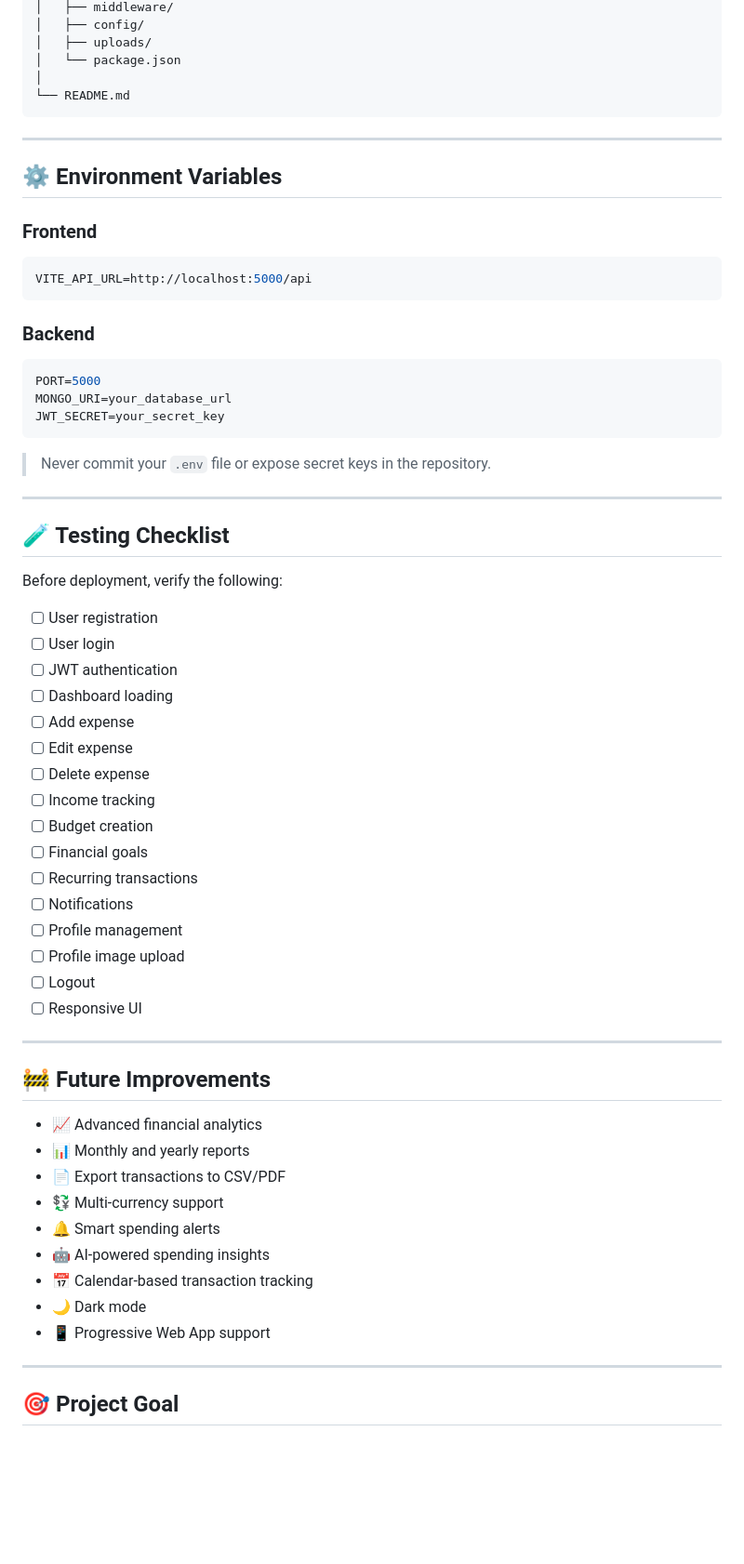
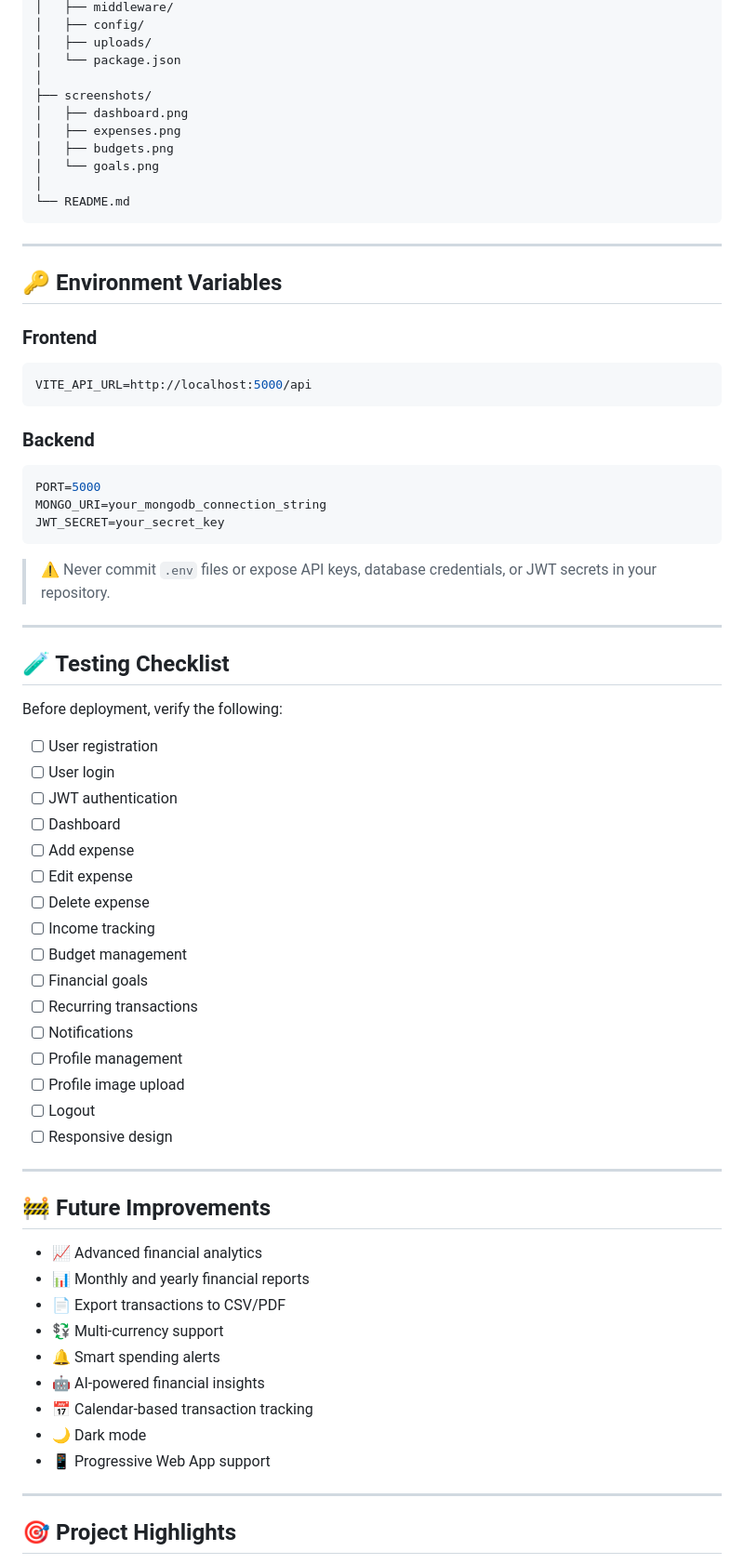
Before and after one commit to Pikanshi1/expense-tracker, a Markdown page: README.md, the part around one of its changes. Shown at 93% size. GitHub-like rendering; blank space fills up the shorter version.

````diff
--- a/README.md
+++ b/README.md
@@ -258,12 +354,18 @@ Expense-Tracker/
 │   ├── uploads/
 │   └── package.json
 │
+├── screenshots/
+│   ├── dashboard.png
+│   ├── expenses.png
+│   ├── budgets.png
+│   └── goals.png
+│
 └── README.md
 ```
 
 ---
 
-## ⚙️ Environment Variables
+## 🔑 Environment Variables
 
 ### Frontend
 
@@ -275,11 +377,11 @@ VITE_API_URL=http://localhost:5000/api
 
 ```env
 PORT=5000
-MONGO_URI=your_database_url
+MONGO_URI=your_mongodb_connection_string
 JWT_SECRET=your_secret_key
 ```
 
-> Never commit your `.env` file or expose secret keys in the repository.
+> ⚠️ Never commit `.env` files or expose API keys, database credentials, or JWT secrets in your repository.
 
 ---
 
@@ -287,38 +389,38 @@ JWT_SECRET=your_secret_key
 
 Before deployment, verify the following:
 
-* [ ] User registration
-* [ ] User login
-* [ ] JWT authentication
-* [ ] Dashboard loading
-* [ ] Add expense
-* [ ] Edit expense
-* [ ] Delete expense
-* [ ] Income tracking
-* [ ] Budget creation
-* [ ] Financial goals
-* [ ] Recurring transactions
-* [ ] Notifications
-* [ ] Profile management
-* [ ] Profile image upload
-* [ ] Logout
-* [ ] Responsive UI
+- [ ] User registration
+- [ ] User login
+- [ ] JWT authentication
+- [ ] Dashboard
+- [ ] Add expense
+- [ ] Edit expense
+- [ ] Delete expense
+- [ ] Income tracking
+- [ ] Budget management
+- [ ] Financial goals
+- [ ] Recurring transactions
+- [ ] Notifications
+- [ ] Profile management
+- [ ] Profile image upload
+- [ ] Logout
+- [ ] Responsive design
 
 ---
 
 ## 🚧 Future Improvements
 
-* 📈 Advanced financial analytics
-* 📊 Monthly and yearly reports
-* 📄 Export transactions to CSV/PDF
-* 💱 Multi-currency support
-* 🔔 Smart spending alerts
-* 🤖 AI-powered spending insights
-* 📅 Calendar-based transaction tracking
-* 🌙 Dark mode
-* 📱 Progressive Web App support
+- 📈 Advanced financial analytics
+- 📊 Monthly and yearly financial reports
+- 📄 Export transactions to CSV/PDF
+- 💱 Multi-currency support
+- 🔔 Smart spending alerts
+- 🤖 AI-powered financial insights
+- 📅 Calendar-based transaction tracking
+- 🌙 Dark mode
+- 📱 Progressive Web App support
 
 ---
 
-## 🎯 Project Goal
+## 🎯 Project Highlights
 
````
Also changed, not shown: other parts of README.md (+196 -91 lines), screenshots/budget.png (added), screenshots/dashboard.png (added), screenshots/expenses.png (added), screenshots/goals.png (added).
